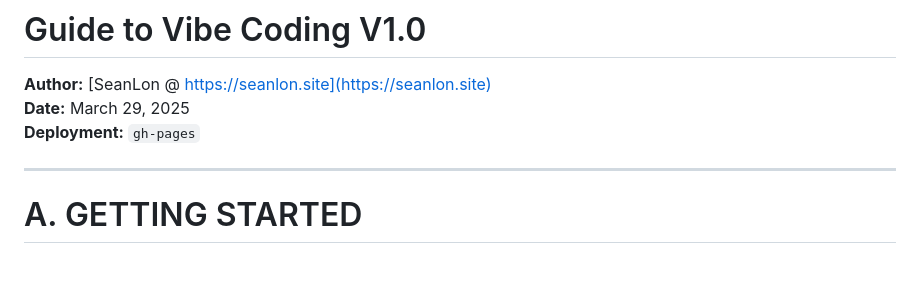
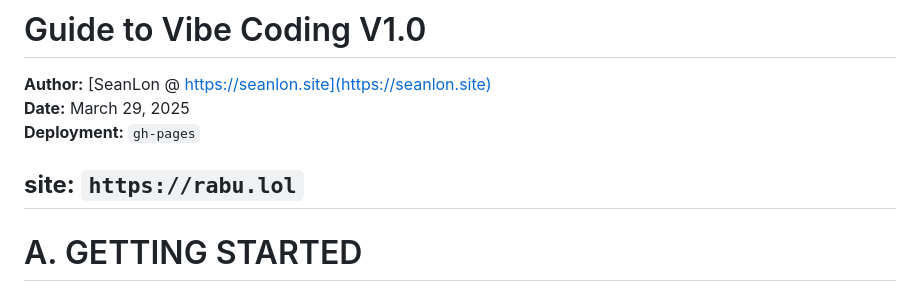
Before and after one commit to dragonjump/vibe-coding-womby, a Markdown page: README.md, the part around the change printed below. Rendered like a GitHub page; blank space fills up the shorter version.

Commit message:
Initial commit after clearing history

```diff
--- a/README.md
+++ b/README.md
@@ -3,6 +3,7 @@
 **Date:** March 29, 2025
 **Deployment:** `gh-pages`
 
+**site:** `https://rabu.lol`
 ---
 
 # A. GETTING STARTED
```
Also changed, not shown: other parts of README.md (+2 -0 lines).
